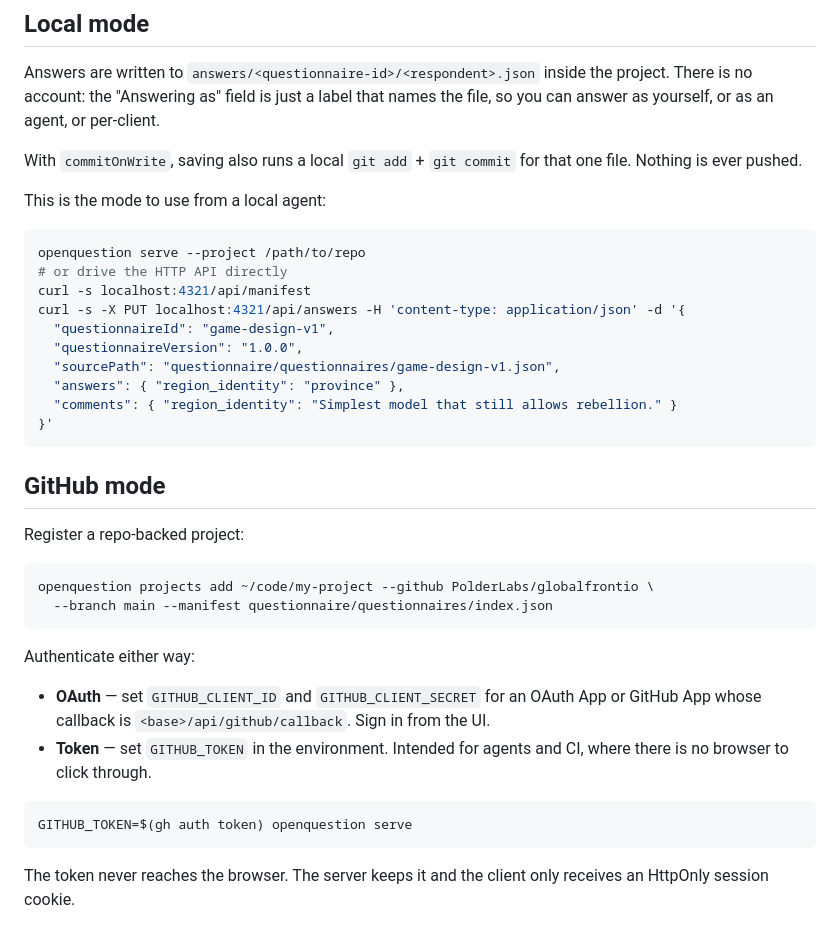
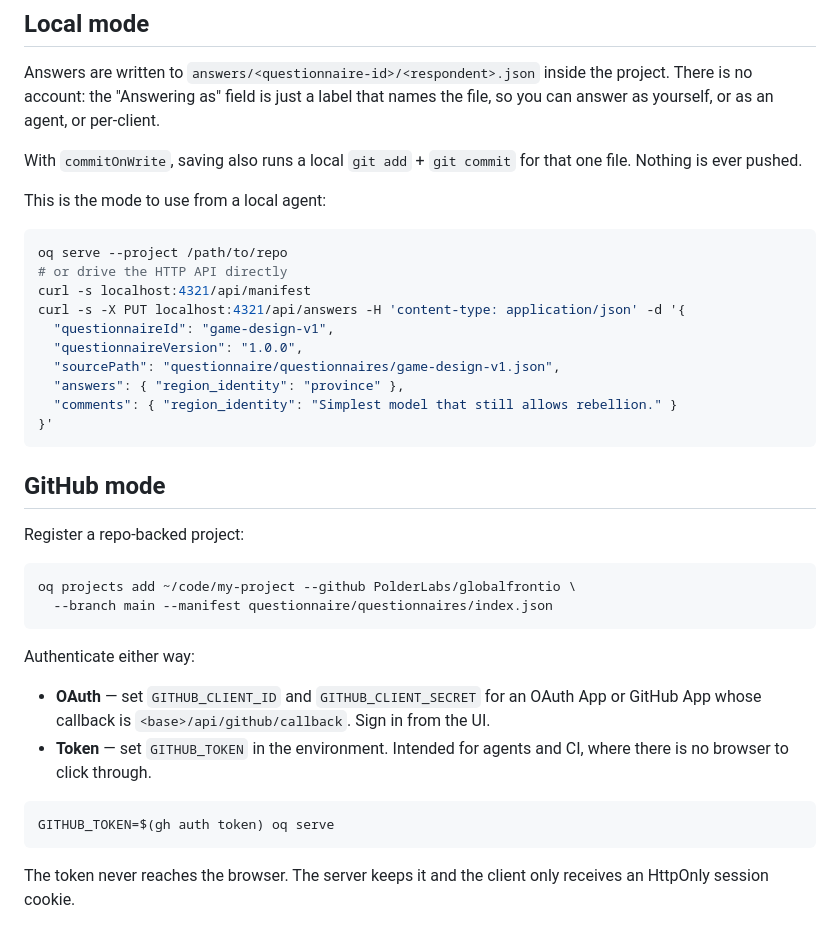
Before and after one commit to PolderLabs/openquestion, a Markdown page: README.md, the part around one of its changes. Rendered like a GitHub page.

````diff
--- a/README.md
+++ b/README.md
@@ -90,7 +121,7 @@ file. Nothing is ever pushed.
 This is the mode to use from a local agent:
 
 ```bash
-openquestion serve --project /path/to/repo
+oq serve --project /path/to/repo
 # or drive the HTTP API directly
 curl -s localhost:4321/api/manifest
 curl -s -X PUT localhost:4321/api/answers -H 'content-type: application/json' -d '{
@@ -107,7 +138,7 @@ curl -s -X PUT localhost:4321/api/answers -H 'content-type: application/json' -d
 Register a repo-backed project:
 
 ```bash
-openquestion projects add ~/code/my-project --github PolderLabs/globalfrontio \
+oq projects add ~/code/my-project --github PolderLabs/globalfrontio \
   --branch main --manifest questionnaire/questionnaires/index.json
 ```
 
@@ -119,7 +150,7 @@ Authenticate either way:
   where there is no browser to click through.
 
 ```bash
-GITHUB_TOKEN=$(gh auth token) openquestion serve
+GITHUB_TOKEN=$(gh auth token) oq serve
 ```
 
 The token never reaches the browser. The server keeps it and the client only
````
Also changed, not shown: other parts of README.md (+43 -12 lines).
